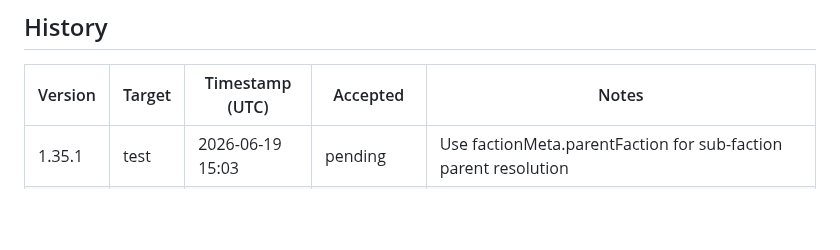
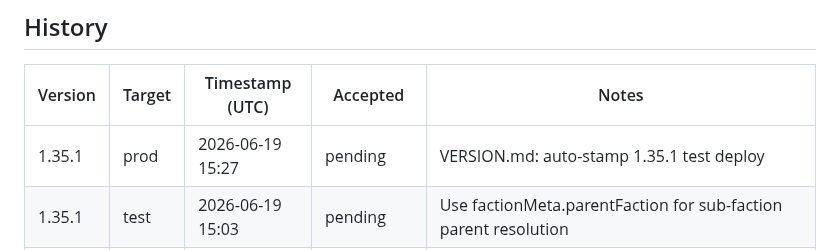
Before and after one commit to pakelly/battletech-sig, a Markdown page: VERSION.md, the part around one of its changes. Drawn GitHub-style; blank space fills up the shorter version.

Commit message:
VERSION.md: auto-stamp 1.35.1 prod deploy

```diff
--- a/VERSION.md
+++ b/VERSION.md
@@ -11,6 +11,7 @@
 
 | Version | Target | Timestamp (UTC) | Accepted | Notes |
 |---------|--------|-----------------|----------|-------|
+| 1.35.1 | prod | 2026-06-19 15:27 | pending | VERSION.md: auto-stamp 1.35.1 test deploy |
 | 1.35.1 | test | 2026-06-19 15:03 | pending | Use factionMeta.parentFaction for sub-faction parent resolution |
 | 1.35.1 | test | 2026-06-19 14:43 | pending | Clamp epsilon weights to tiny probability in toProb() |
 | 1.35.1 | test | 2026-06-19 14:30 | pending | Reduce epsilon weight from 0.1 to 0.01 |
```
Also changed, not shown: other parts of VERSION.md (+1 -1 lines).
